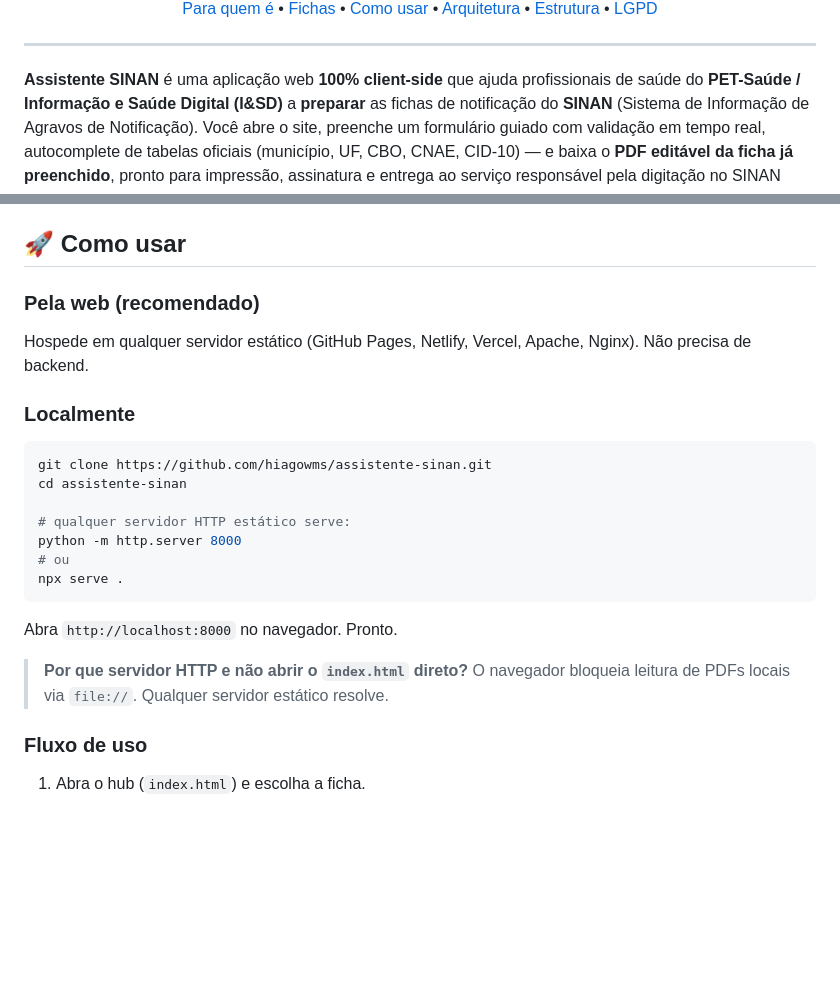
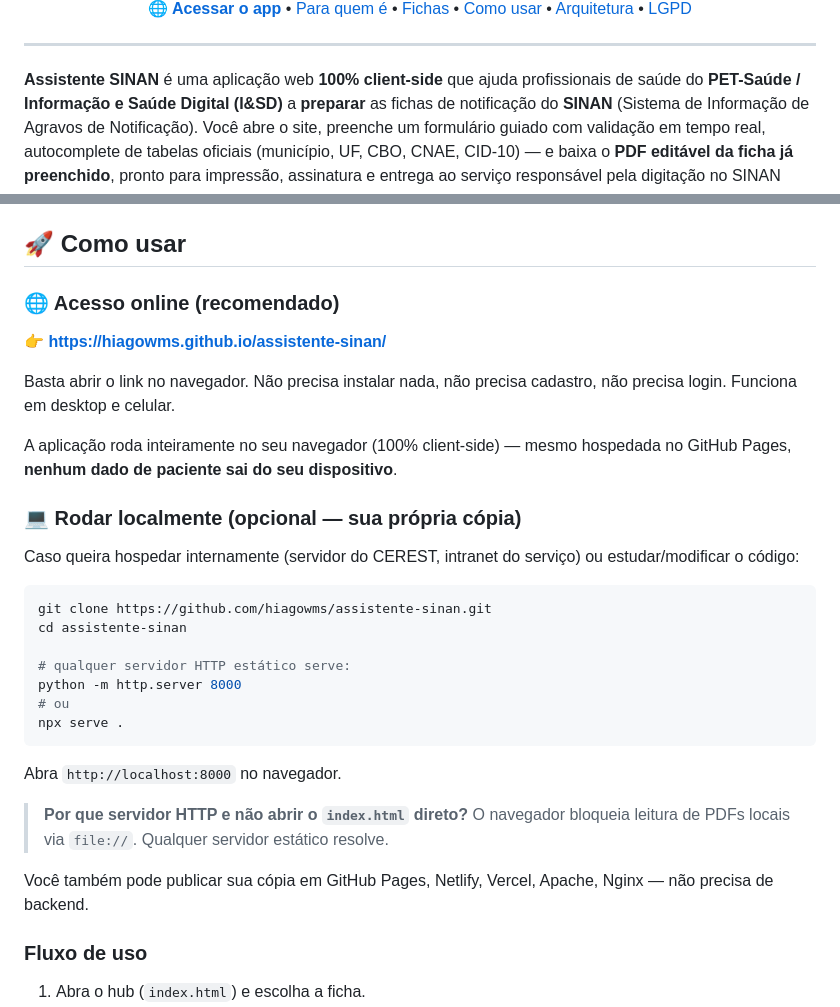
Before and after one commit to hiagowms/assistente-sinan, a Markdown page: README.md, 2 parts joined by grey strips. Rendered like a GitHub page; blank space fills up the shorter version.

Commit message:
docs: priorizar GitHub Pages como acesso principal no README
Acesso online (hiagowms.github.io/assistente-sinan) agora e a opcao primaria;
git clone passa a ser alternativa secundaria para copia local/intranet.

Co-Authored-By: Claude Opus 4.7 <noreply@anthropic.com>

````diff
--- a/README.md
+++ b/README.md
@@ -24,7 +25,6 @@
   <a href="#-fichas-suportadas">Fichas</a> •
   <a href="#-como-usar">Como usar</a> •
   <a href="#-arquitetura-técnica">Arquitetura</a> •
-  <a href="#-estrutura-do-projeto">Estrutura</a> •
   <a href="#-privacidade--lgpd">LGPD</a>
 </p>
 
@@ -67,11 +67,17 @@ Cada ficha tem um PDF AcroForm oficial em `fichas/*_editavel.pdf` e um mapeament
 
 ## 🚀 Como usar
 
-### Pela web (recomendado)
+### 🌐 Acesso online (recomendado)
 
-Hospede em qualquer servidor estático (GitHub Pages, Netlify, Vercel, Apache, Nginx). Não precisa de backend.
+**👉 [https://hiagowms.github.io/assistente-sinan/](https://hiagowms.github.io/assistente-sinan/)**
 
-### Localmente
+Basta abrir o link no navegador. Não precisa instalar nada, não precisa cadastro, não precisa login. Funciona em desktop e celular.
+
+A aplicação roda inteiramente no seu navegador (100% client-side) — mesmo hospedada no GitHub Pages, **nenhum dado de paciente sai do seu dispositivo**.
+
+### 💻 Rodar localmente (opcional — sua própria cópia)
+
+Caso queira hospedar internamente (servidor do CEREST, intranet do serviço) ou estudar/modificar o código:
 
 ```bash
 git clone https://github.com/hiagowms/assistente-sinan.git
@@ -83,10 +89,12 @@ python -m http.server 8000
 npx serve .
 ```
 
-Abra `http://localhost:8000` no navegador. Pronto.
+Abra `http://localhost:8000` no navegador.
 
 > **Por que servidor HTTP e não abrir o `index.html` direto?**
 > O navegador bloqueia leitura de PDFs locais via `file://`. Qualquer servidor estático resolve.
+
+Você também pode publicar sua cópia em GitHub Pages, Netlify, Vercel, Apache, Nginx — não precisa de backend.
 
 ### Fluxo de uso
 
````
Also changed, not shown: other parts of README.md (+1 -0 lines).
